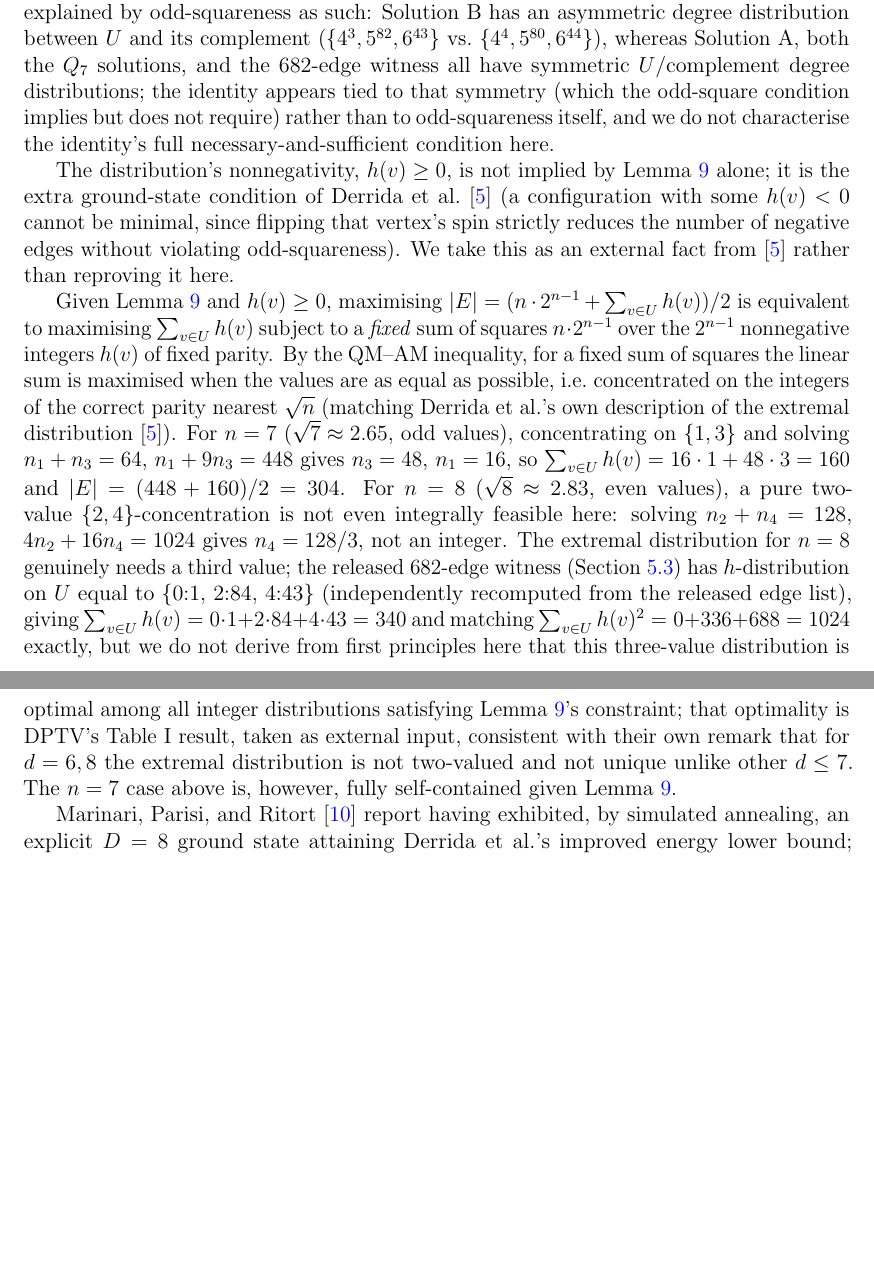
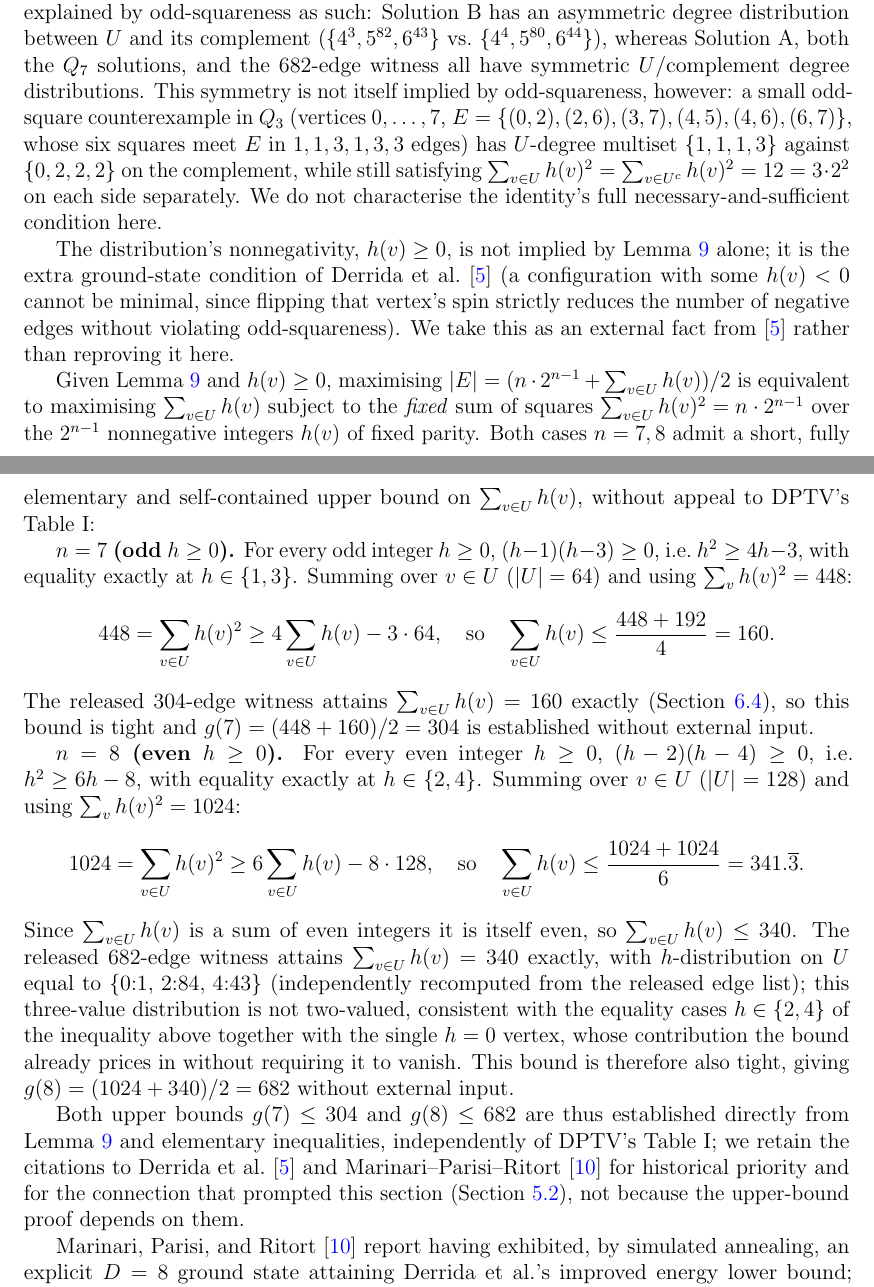
Before and after one commit to minamominamoto/c4free-hypercube, a LaTeX paper (c4free_hypercube_v5.tex): two parts of pages 9 and 10 of 18 before the commit and two parts of pages 9 and 10 of 19 after it, joined at a grey line, cut so that both start at the same text, the shorter picture padded with empty space. Compiled offline with pdfLaTeX.

Commit message:
Add files via upload

```diff
--- a/c4free_hypercube_v5.tex
+++ b/c4free_hypercube_v5.tex
@@ -566,11 +576,15 @@ is therefore not explained by odd-squareness as such: Solution~B has an
 asymmetric degree distribution between $U$ and its complement
 ($\{4^3,5^{82},6^{43}\}$ vs.\ $\{4^4,5^{80},6^{44}\}$), whereas
 Solution~A, both the $Q_7$ solutions, and the $682$-edge witness all
-have symmetric $U$/complement degree distributions; the identity
-appears tied to that symmetry (which the odd-square condition implies
-but does not require) rather than to odd-squareness itself, and we do
-not characterise the identity's full necessary-and-sufficient condition
-here.
+have symmetric $U$/complement degree distributions. This symmetry is
+not itself implied by odd-squareness, however: a small odd-square
+counterexample in $Q_3$ (vertices $0,\ldots,7$,
+$E=\{(0,2),(2,6),(3,7),(4,5),(4,6),(6,7)\}$, whose six squares meet $E$
+in $1,1,3,1,3,3$ edges) has $U$-degree multiset $\{1,1,1,3\}$ against
+$\{0,2,2,2\}$ on the complement, while still satisfying
+$\sum_{v\in U}h(v)^2=\sum_{v\in U^c}h(v)^2=12=3\cdot2^2$ on each side
+separately. We do not characterise the identity's full
+necessary-and-sufficient condition here.
 
 The distribution's nonnegativity, $h(v)\ge0$, is not implied by
 Lemma~\ref{lem:fieldbound} alone; it is the extra ground-state
@@ -581,32 +595,51 @@ We take this as an external fact from~\cite{DPTV79} rather than
 reproving it here.
 
 Given Lemma~\ref{lem:fieldbound} and $h(v)\ge0$, maximising $|E|=(n\cdot2^{n-1}+\sum_{v\in U}h(v))/2$
-is equivalent to maximising $\sum_{v\in U}h(v)$ subject to a \emph{fixed}
-sum of squares $n\cdot2^{n-1}$ over the $2^{n-1}$ nonnegative integers
-$h(v)$ of fixed parity. By the QM–AM inequality, for a fixed sum of
-squares the linear sum is maximised when the values are as equal as
-possible, i.e.\ concentrated on the integers of the correct parity
-nearest $\sqrt n$ (matching Derrida et al.'s own description of the
-extremal distribution~\cite{DPTV79}). For $n=7$ ($\sqrt7\approx2.65$,
-odd values), concentrating on $\{1,3\}$ and solving
-$n_1+n_3=64$, $n_1+9n_3=448$ gives $n_3=48$, $n_1=16$, so
-$\sum_{v\in U}h(v)=16\cdot1+48\cdot3=160$ and $|E|=(448+160)/2=304$. For
-$n=8$ ($\sqrt8\approx2.83$, even values), a pure two-value
-$\{2,4\}$-concentration is not even integrally feasible here: solving
-$n_2+n_4=128$, $4n_2+16n_4=1024$ gives $n_4=128/3$, not an integer. The
-extremal distribution for $n=8$ genuinely needs a third value; the
-released 682-edge witness (Section~\ref{sec:oddsquareverify}) has
-$h$-distribution on $U$ equal to $\{0{:}1,\,2{:}84,\,4{:}43\}$
-(independently recomputed from the released edge list), giving
-$\sum_{v\in U}h(v)=0\cdot1+2\cdot84+4\cdot43=340$ and matching
-$\sum_{v\in U}h(v)^2=0+336+688=1024$ exactly, but we do not derive from
-first principles here that this three-value distribution is optimal
-among all integer distributions satisfying Lemma~\ref{lem:fieldbound}'s
-constraint; that optimality is DPTV's Table~I result, taken as external
-input, consistent with their own remark that for $d=6,8$ the extremal
-distribution is not two-valued and not unique unlike other $d\le7$. The
-$n=7$ case above is, however, fully self-contained given
-Lemma~\ref{lem:fieldbound}.
+is equivalent to maximising $\sum_{v\in U}h(v)$ subject to the \emph{fixed}
+sum of squares $\sum_{v\in U}h(v)^2=n\cdot2^{n-1}$ over the $2^{n-1}$
+nonnegative integers $h(v)$ of fixed parity. Both cases $n=7,8$ admit a
+short, fully elementary and self-contained upper bound on
+$\sum_{v\in U}h(v)$, without appeal to DPTV's Table~I:
+
+\textbf{$n=7$ (odd $h\ge0$).} For every odd integer $h\ge0$,
+$(h-1)(h-3)\ge0$, i.e.\ $h^2\ge4h-3$, with equality exactly at $h\in\{1,3\}$.
+Summing over $v\in U$ ($|U|=64$) and using
+$\sum_{v}h(v)^2=448$:
+\[
+448=\sum_{v\in U}h(v)^2\ge4\sum_{v\in U}h(v)-3\cdot64,
+\quad\text{so}\quad
+\sum_{v\in U}h(v)\le\frac{448+192}{4}=160.
+\]
+The released $304$-edge witness attains $\sum_{v\in U}h(v)=160$ exactly
+(Section~\ref{sec:oddsquareaudit}), so this bound is tight and
+$g(7)=(448+160)/2=304$ is established without external input.
+
+\textbf{$n=8$ (even $h\ge0$).} For every even integer $h\ge0$,
+$(h-2)(h-4)\ge0$, i.e.\ $h^2\ge6h-8$, with equality exactly at
+$h\in\{2,4\}$. Summing over $v\in U$ ($|U|=128$) and using
+$\sum_v h(v)^2=1024$:
+\[
+1024=\sum_{v\in U}h(v)^2\ge6\sum_{v\in U}h(v)-8\cdot128,
+\quad\text{so}\quad
+\sum_{v\in U}h(v)\le\frac{1024+1024}{6}=341.\overline{3}.
+\]
+Since $\sum_{v\in U}h(v)$ is a sum of even integers it is itself even, so
+$\sum_{v\in U}h(v)\le340$. The released $682$-edge witness attains
+$\sum_{v\in U}h(v)=340$ exactly, with $h$-distribution on $U$ equal to
+$\{0{:}1,\,2{:}84,\,4{:}43\}$ (independently recomputed from the released
+edge list); this three-value distribution is not two-valued, consistent
+with the equality cases $h\in\{2,4\}$ of the inequality above together
+with the single $h=0$ vertex, whose contribution the bound already
+prices in without requiring it to vanish. This bound is therefore also
+tight, giving $g(8)=(1024+340)/2=682$ without external input.
+
+Both upper bounds $g(7)\le304$ and $g(8)\le682$ are thus established
+directly from Lemma~\ref{lem:fieldbound} and elementary inequalities,
+independently of DPTV's Table~I; we retain the citations to
+Derrida et al.~\cite{DPTV79} and Marinari--Parisi--Ritort~\cite{MPR95}
+for historical priority and for the connection that prompted this
+section (Section~\ref{sec:oddsquare-exact}), not because the upper-bound
+proof depends on them.
 
 Marinari, Parisi, and Ritort~\cite{MPR95} report having exhibited, by
 simulated annealing, an explicit $D=8$ ground state attaining Derrida et
```
Also changed, not shown: ORIGINAL_DATA_SHA256SUMS.txt (+1 -0 lines), c4free_hypercube_v5.pdf, c4free_hypercube_v5.tex (72 more changed lines).
